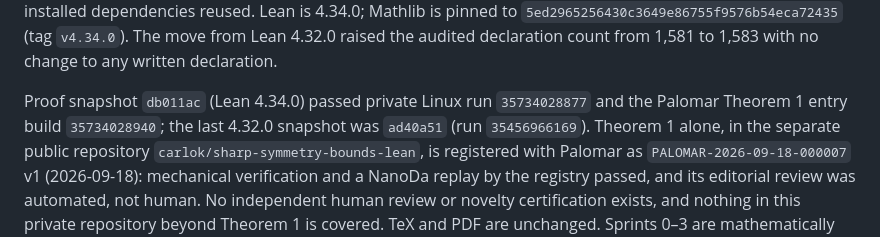
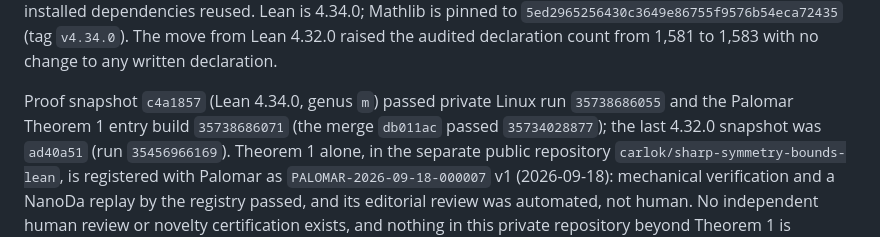
Before and after one commit to carlok/curve-symmetry-lean, a Markdown page: STATUS.md, the part around the change. Drawn GitHub-style.

```diff
--- a/STATUS.md
+++ b/STATUS.md
@@ -76,8 +76,9 @@ is pinned to `5ed2965256430c3649e86755f9576b54eca72435` (tag `v4.34.0`). The mov
 Lean 4.32.0 raised the audited declaration count from 1,581 to 1,583 with no
 change to any written declaration.
 
-Proof snapshot `db011ac` (Lean 4.34.0) passed private Linux run `35734028877`
-and the Palomar Theorem 1 entry build `35734028940`; the last 4.32.0 snapshot
+Proof snapshot `c4a1857` (Lean 4.34.0, genus `m`) passed private Linux run
+`35738686055` and the Palomar Theorem 1 entry build `35738686071` (the merge
+`db011ac` passed `35734028877`); the last 4.32.0 snapshot
 was `ad40a51` (run `35456966169`). Theorem 1 alone, in the separate public
 repository `carlok/sharp-symmetry-bounds-lean`, is registered with Palomar as
 `PALOMAR-2026-09-18-000007` v1 (2026-09-18): mechanical verification and a
```
Also changed, not shown: ONBOARDING.md (+2 -0 lines), verification/holomorphic-differentials.md (+2 -1 lines).
